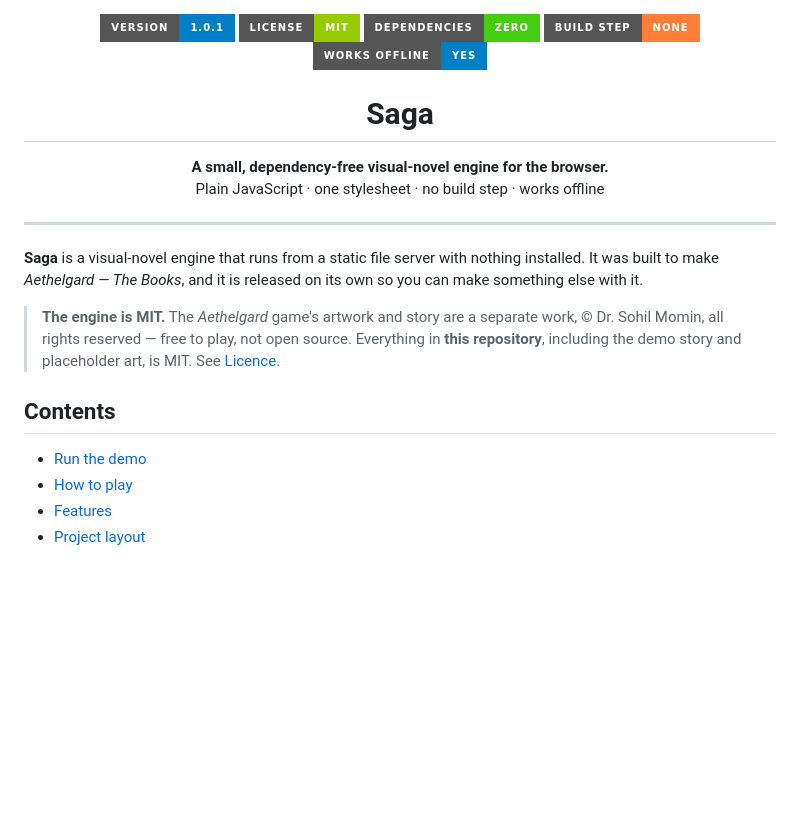
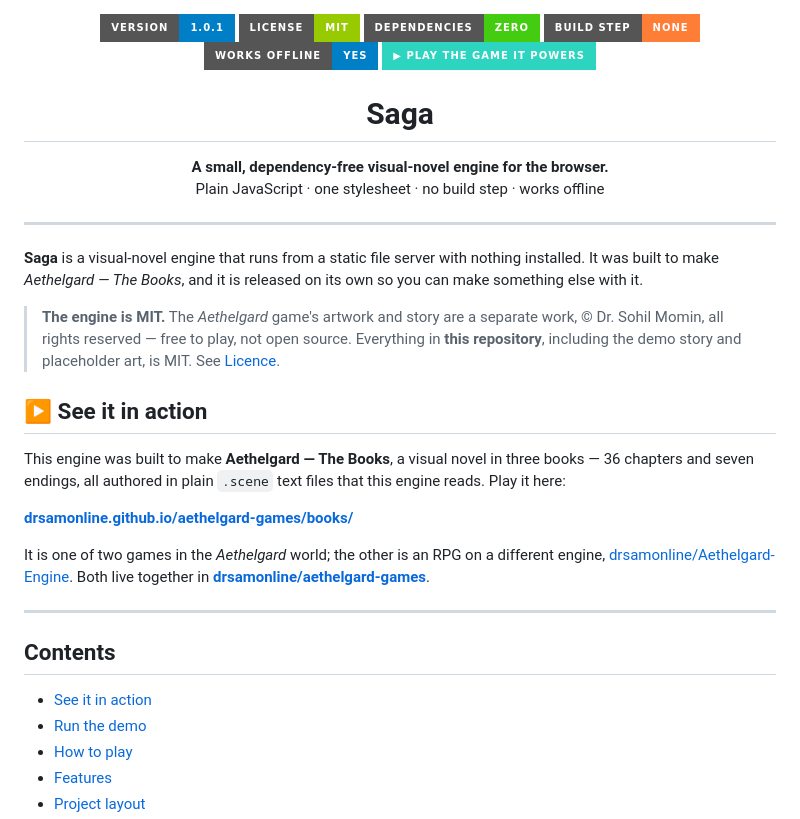
Before and after one commit to drsamonline/AethelgardVN, a Markdown page: README.md, the part around the change. Rendered like a GitHub page; badges without logos; blank space fills up the shorter version.

Commit message:
docs: add a 'See it in action' section linking to the live game

```diff
--- a/README.md
+++ b/README.md
@@ -4,6 +4,7 @@
   <img src="https://img.shields.io/badge/dependencies-zero-brightgreen?style=for-the-badge" alt="Zero dependencies">
   <img src="https://img.shields.io/badge/build%20step-none-orange?style=for-the-badge" alt="No build step">
   <img src="https://img.shields.io/badge/works%20offline-yes-informational?style=for-the-badge" alt="Works offline">
+  <a href="https://drsamonline.github.io/aethelgard-games/books/"><img src="https://img.shields.io/badge/▶_play_the_game_it_powers-2dd4bf?style=for-the-badge" alt="Play Aethelgard — The Books"></a>
 </p>
 
 <h1 align="center">Saga</h1>
@@ -24,8 +25,23 @@ released on its own so you can make something else with it.
 > open source. Everything in **this repository**, including the demo story and
 > placeholder art, is MIT. See [Licence](#licence).
 
+## ▶️ See it in action
+
+This engine was built to make **Aethelgard — The Books**, a visual novel in
+three books — 36 chapters and seven endings, all authored in plain `.scene`
+text files that this engine reads. Play it here:
+
+**[drsamonline.github.io/aethelgard-games/books/](https://drsamonline.github.io/aethelgard-games/books/)**
+
+It is one of two games in the *Aethelgard* world; the other is an RPG on a
+different engine, [drsamonline/Aethelgard-Engine](https://github.com/drsamonline/Aethelgard-Engine).
+Both live together in **[drsamonline/aethelgard-games](https://github.com/drsamonline/aethelgard-games)**.
+
+---
+
 ## Contents
 
+- [See it in action](#-see-it-in-action)
 - [Run the demo](#run-the-demo)
 - [How to play](#how-to-play)
 - [Features](#features)
```
